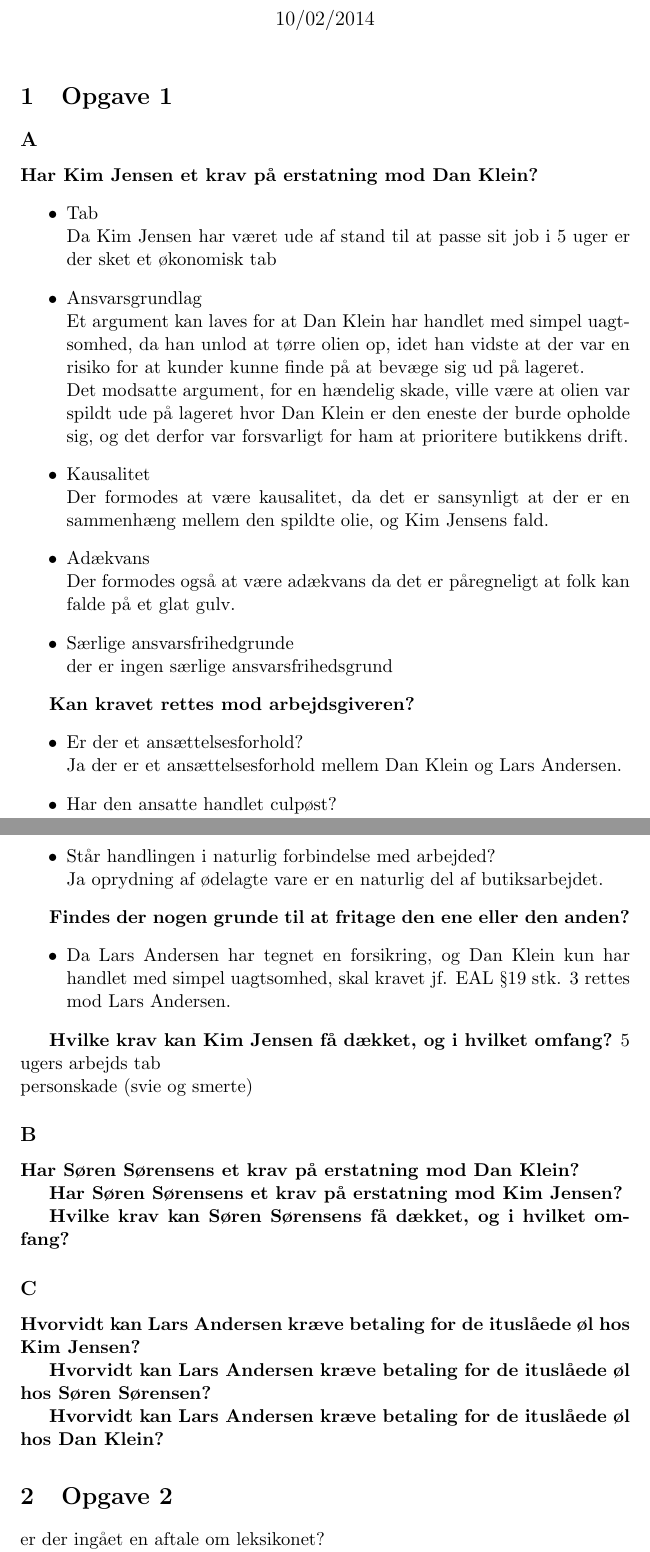
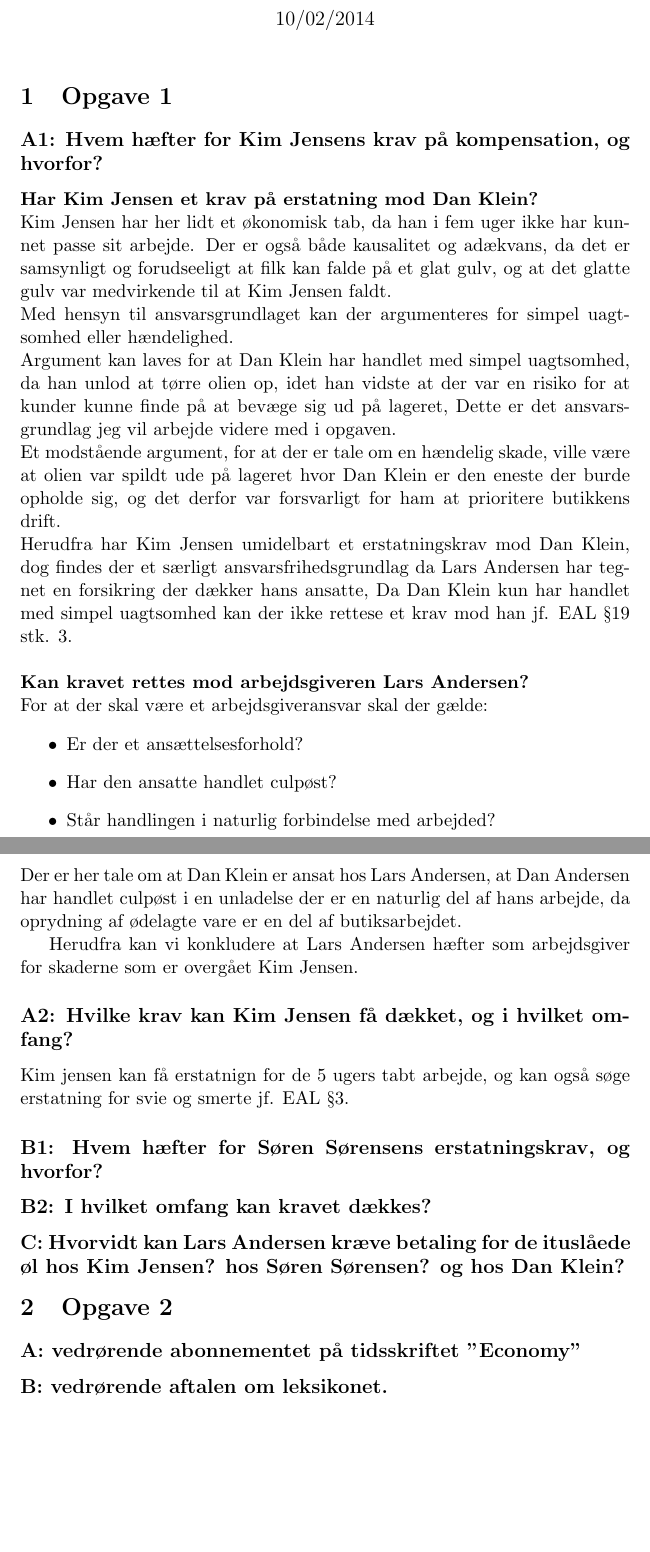
Before and after one commit to Catpaw42/LaTeX, a LaTeX document (Erhvervsret_Opg1/main.tex): two parts of pages 1 and 2 of 2, joined at a grey line, cut so that both start at the same text, the shorter picture padded with empty space. Compiled offline with pdfLaTeX.

Commit message:
skrevet om til sammenhængende text

```diff
--- a/Erhvervsret_Opg1/main.tex
+++ b/Erhvervsret_Opg1/main.tex
@@ -13,64 +13,54 @@
 \begin{document}
 \maketitle
 \section{Opgave 1}
-\subsection*{A}
-\textbf{Har Kim Jensen et krav på erstatning mod Dan Klein?}
+\subsection*{A1: Hvem hæfter for Kim Jensens krav på kompensation, og hvorfor?}
+\textbf{Har Kim Jensen et krav på erstatning mod Dan Klein?}\\
+Kim Jensen har her lidt et økonomisk tab, da han i fem uger ikke har kunnet
+passe sit arbejde. Der er også både kausalitet og adækvans, da det er
+samsynligt og forudseeligt at filk kan falde på et glat gulv, og at det glatte
+gulv var medvirkende til at Kim Jensen faldt.\\
+Med hensyn til ansvarsgrundlaget kan der argumenteres for simpel uagtsomhed
+eller hændelighed.\\
+Argument kan laves for at Dan Klein har handlet med simpel uagtsomhed, da han
+unlod at tørre olien op, idet han vidste at der var en risiko for at kunder
+kunne finde på at bevæge sig ud på lageret, Dette er det ansvarsgrundlag jeg vil
+arbejde videre med i opgaven.\\
+Et modstående argument, for at der er tale om en hændelig skade, ville være at
+olien var spildt ude på lageret hvor Dan Klein er den eneste der burde opholde
+sig, og det derfor var forsvarligt for ham at prioritere butikkens drift.\\
+Herudfra har Kim Jensen umidelbart et erstatningskrav mod Dan Klein, dog findes
+der et særligt ansvarsfrihedsgrundlag da Lars Andersen har tegnet en forsikring
+der dækker hans ansatte, Da Dan Klein kun har handlet med simpel uagtsomhed kan
+der ikke rettese et krav mod han jf. EAL §19 stk. 3.\\
+\\
+\textbf{Kan kravet rettes mod arbejdsgiveren Lars Andersen?}\\
+For at der skal være et arbejdsgiveransvar skal der gælde:
 \begin{itemize}
-  \item Tab\\
-  Da Kim Jensen har været ude af stand til at passe sit job i 5 uger er der sket
-  et økonomisk tab
-  \item Ansvarsgrundlag\\
-  Et argument kan laves for at Dan Klein har handlet med simpel uagtsomhed, da
-  han unlod at tørre olien op, idet han vidste at der var en risiko for at
-  kunder kunne finde på at bevæge sig ud på lageret.\\ Det modsatte argument,
-  for en hændelig skade, ville være at olien var spildt ude på lageret hvor Dan
-  Klein er den eneste der burde opholde sig, og det derfor var forsvarligt for
-  ham at prioritere butikkens drift.
-  \item Kausalitet\\
-  Der formodes at være kausalitet, da det er sansynligt at der er en sammenhæng
-  mellem den spildte olie, og Kim Jensens fald.
-  \item Adækvans\\
-  Der formodes også at være adækvans da det er påregneligt at folk kan falde på
-  et glat gulv.
-  \item Særlige ansvarsfrihedgrunde\\
-  der er ingen særlige ansvarsfrihedsgrund
+  \item Er der et ansættelsesforhold?
+  \item Har den ansatte handlet culpøst?
+  \item Står handlingen i naturlig forbindelse med arbejded?
 \end{itemize}
+Der er her tale om at Dan Klein er ansat hos Lars Andersen, at Dan Andersen
+har handlet culpøst i en unladelse der er en naturlig del af hans arbejde, da
+oprydning af ødelagte vare er en del af butiksarbejdet.
 
-\textbf{Kan kravet rettes mod arbejdsgiveren?}
-\begin{itemize}
-  \item Er der et ansættelsesforhold?\\
-  Ja der er et ansættelsesforhold mellem Dan Klein og Lars Andersen.
-  \item Har den ansatte handlet culpøst?\\
-  Ja Dan Andersen har ved sin unladelse handlet culpøst.
-  \item Står handlingen i naturlig forbindelse med arbejded?\\
-  Ja oprydning af ødelagte vare er en naturlig del af butiksarbejdet.
-\end{itemize}
+Herudfra kan vi konkludere at Lars Andersen hæfter som arbejdsgiver for skaderne
+som er overgået Kim Jensen.
 
-\textbf{Findes der nogen grunde til at fritage den ene eller den anden?}
-\begin{itemize}
-  \item Da Lars Andersen har tegnet en forsikring, og Dan Klein kun har handlet med
-		simpel uagtsomhed, skal kravet jf. EAL §19 stk. 3 rettes mod Lars Andersen.
-\end{itemize}
+\subsection*{A2: Hvilke krav kan Kim Jensen få dækket, og i hvilket omfang?}
+Kim jensen kan få erstatnign for de 5 ugers tabt arbejde, og kan også søge
+erstatning for svie og smerte jf. EAL §3.
 
-\textbf{Hvilke krav kan Kim Jensen få dækket, og i hvilket omfang?}
-5 ugers arbejds tab\\
-personskade (svie og smerte)
+\subsection*{B1: Hvem hæfter for Søren Sørensens erstatningskrav, og hvorfor?}
 
-\subsection*{B}
-\textbf{Har Søren Sørensens et krav på erstatning mod Dan Klein?}
+\subsection*{B2: I hvilket omfang kan kravet dækkes?}
 
-\textbf{Har Søren Sørensens et krav på erstatning mod Kim Jensen?}
+\subsection*{C: Hvorvidt kan Lars Andersen kræve betaling for de ituslåede øl
+hos Kim Jensen? hos Søren Sørensen? og hos Dan Klein?}
 
-\textbf{Hvilke krav kan Søren Sørensens få dækket, og i hvilket omfang?}
+\section{Opgave 2}
+\subsection*{A: vedrørende abonnementet på tidsskriftet ”Economy”}
 
-\subsection*{C}
-\textbf{Hvorvidt kan Lars Andersen kræve betaling for de ituslåede øl hos Kim Jensen?}
-
-\textbf{Hvorvidt kan Lars Andersen kræve betaling for de ituslåede øl hos Søren
-Sørensen?}
-
-\textbf{Hvorvidt kan Lars Andersen kræve betaling for de ituslåede øl hos Dan Klein?}
+\subsection*{B: vedrørende aftalen om leksikonet.}
 
 
-\section{Opgave 2}
-er der ingået en aftale om leksikonet?
```
Also changed, not shown: Erhvervsret_Opg1/main.tex (5 more changed lines).
